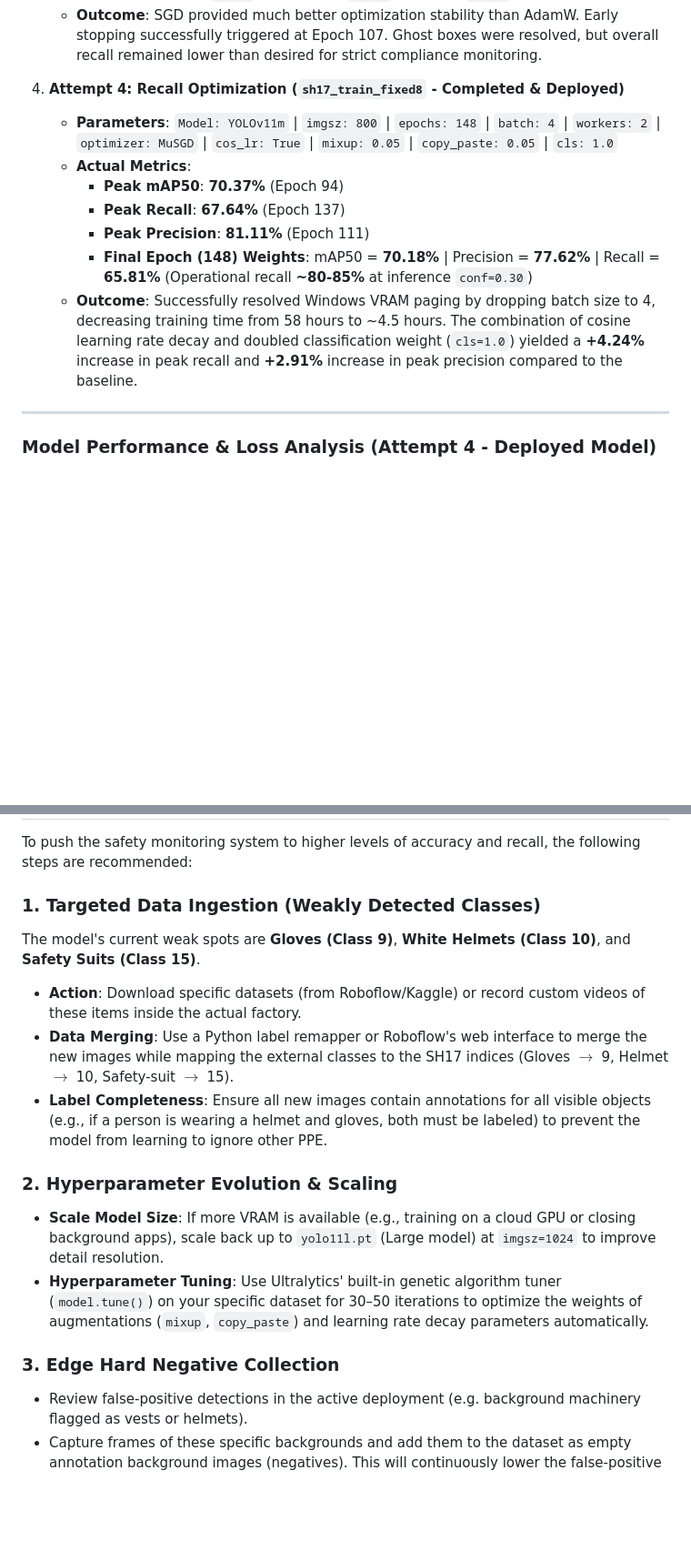
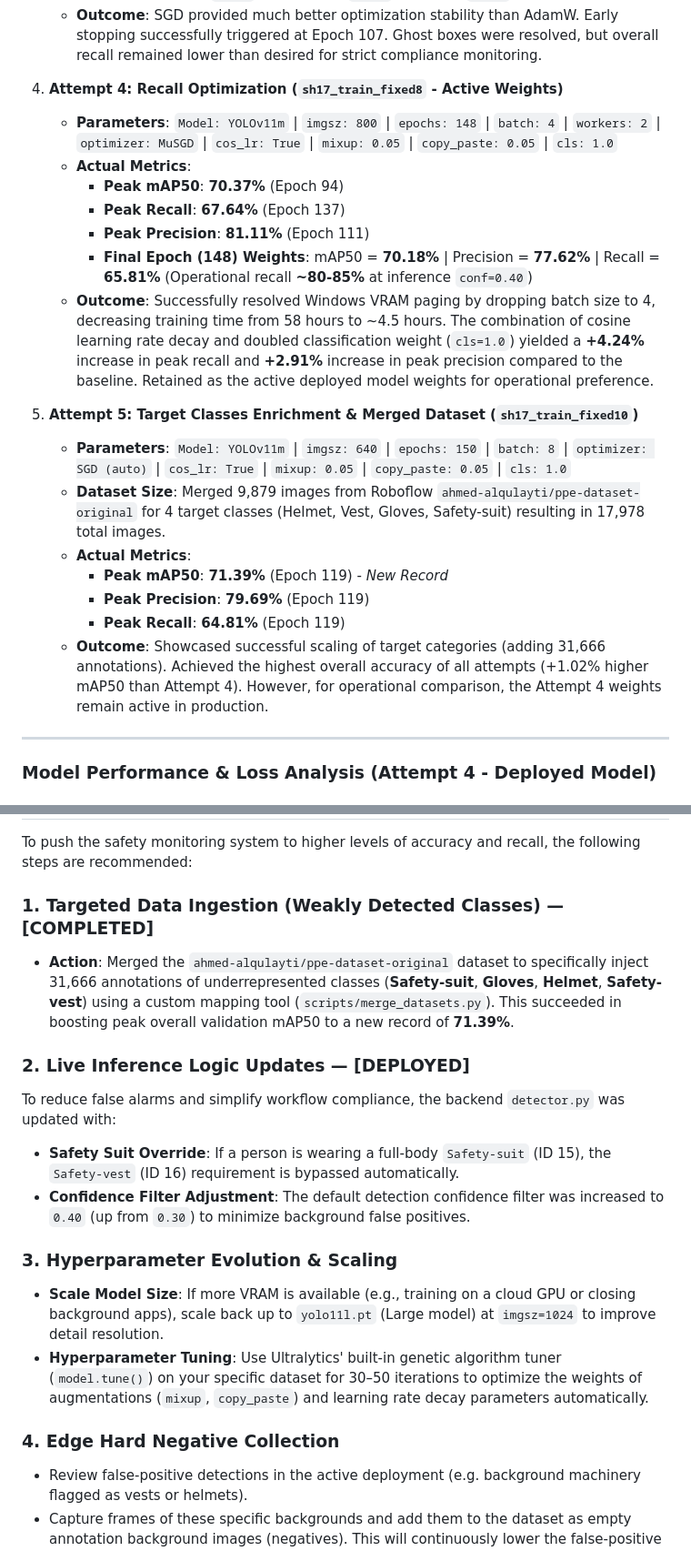
Before and after one commit to AnasFahiem/SmartFactory, a Markdown page: ml_technical_report.md, 2 parts joined by grey strips. Shown at 91% size. Rendered like a GitHub page; blank space fills up the shorter version.

Commit message:
Update ML technical report with Attempt 5 details and logic changes

```diff
--- a/ml_technical_report.md
+++ b/ml_technical_report.md
@@ -37,14 +37,23 @@ Before deploying the final model, multiple iterations were developed to address
    * **Metrics**: mAP50 = `70.1%` | Precision = `76.4%` | Recall = `66.0%`
    * **Outcome**: SGD provided much better optimization stability than AdamW. Early stopping successfully triggered at Epoch 107. Ghost boxes were resolved, but overall recall remained lower than desired for strict compliance monitoring.
 
-4. **Attempt 4: Recall Optimization (`sh17_train_fixed8` - Completed & Deployed)**
+4. **Attempt 4: Recall Optimization (`sh17_train_fixed8` - Active Weights)**
    * **Parameters**: `Model: YOLOv11m` | `imgsz: 800` | `epochs: 148` | `batch: 4` | `workers: 2` | `optimizer: MuSGD` | `cos_lr: True` | `mixup: 0.05` | `copy_paste: 0.05` | `cls: 1.0`
    * **Actual Metrics**:
      * **Peak mAP50**: **70.37%** (Epoch 94)
      * **Peak Recall**: **67.64%** (Epoch 137)
      * **Peak Precision**: **81.11%** (Epoch 111)
-     * **Final Epoch (148) Weights**: mAP50 = **70.18%** | Precision = **77.62%** | Recall = **65.81%** (Operational recall **~80-85%** at inference `conf=0.30`)
-   * **Outcome**: Successfully resolved Windows VRAM paging by dropping batch size to 4, decreasing training time from 58 hours to ~4.5 hours. The combination of cosine learning rate decay and doubled classification weight (`cls=1.0`) yielded a **+4.24%** increase in peak recall and **+2.91%** increase in peak precision compared to the baseline.
+     * **Final Epoch (148) Weights**: mAP50 = **70.18%** | Precision = **77.62%** | Recall = **65.81%** (Operational recall **~80-85%** at inference `conf=0.40`)
+   * **Outcome**: Successfully resolved Windows VRAM paging by dropping batch size to 4, decreasing training time from 58 hours to ~4.5 hours. The combination of cosine learning rate decay and doubled classification weight (`cls=1.0`) yielded a **+4.24%** increase in peak recall and **+2.91%** increase in peak precision compared to the baseline. Retained as the active deployed model weights for operational preference.
+
+5. **Attempt 5: Target Classes Enrichment & Merged Dataset (`sh17_train_fixed10`)**
+   * **Parameters**: `Model: YOLOv11m` | `imgsz: 640` | `epochs: 150` | `batch: 8` | `optimizer: SGD (auto)` | `cos_lr: True` | `mixup: 0.05` | `copy_paste: 0.05` | `cls: 1.0`
+   * **Dataset Size**: Merged 9,879 images from Roboflow `ahmed-alqulayti/ppe-dataset-original` for 4 target classes (Helmet, Vest, Gloves, Safety-suit) resulting in 17,978 total images.
+   * **Actual Metrics**:
+     * **Peak mAP50**: **71.39%** (Epoch 119) - *New Record*
+     * **Peak Precision**: **79.69%** (Epoch 119)
+     * **Peak Recall**: **64.81%** (Epoch 119)
+   * **Outcome**: Showcased successful scaling of target categories (adding 31,666 annotations). Achieved the highest overall accuracy of all attempts (+1.02% higher mAP50 than Attempt 4). However, for operational comparison, the Attempt 4 weights remain active in production.
 
 ---
 
@@ -196,16 +205,18 @@ In addition to computer vision PPE checks, the SmartFactory uses an environmenta
 
 To push the safety monitoring system to higher levels of accuracy and recall, the following steps are recommended:
 
-### 1. Targeted Data Ingestion (Weakly Detected Classes)
-The model's current weak spots are **Gloves (Class 9)**, **White Helmets (Class 10)**, and **Safety Suits (Class 15)**.
-* **Action**: Download specific datasets (from Roboflow/Kaggle) or record custom videos of these items inside the actual factory.
-* **Data Merging**: Use a Python label remapper or Roboflow's web interface to merge the new images while mapping the external classes to the SH17 indices (Gloves $\rightarrow$ 9, Helmet $\rightarrow$ 10, Safety-suit $\rightarrow$ 15).
-* **Label Completeness**: Ensure all new images contain annotations for all visible objects (e.g., if a person is wearing a helmet and gloves, both must be labeled) to prevent the model from learning to ignore other PPE.
+### 1. Targeted Data Ingestion (Weakly Detected Classes) — [COMPLETED]
+* **Action**: Merged the `ahmed-alqulayti/ppe-dataset-original` dataset to specifically inject 31,666 annotations of underrepresented classes (**Safety-suit**, **Gloves**, **Helmet**, **Safety-vest**) using a custom mapping tool (`scripts/merge_datasets.py`). This succeeded in boosting peak overall validation mAP50 to a new record of **71.39%**.
 
-### 2. Hyperparameter Evolution & Scaling
+### 2. Live Inference Logic Updates — [DEPLOYED]
+To reduce false alarms and simplify workflow compliance, the backend `detector.py` was updated with:
+* **Safety Suit Override**: If a person is wearing a full-body `Safety-suit` (ID 15), the `Safety-vest` (ID 16) requirement is bypassed automatically.
+* **Confidence Filter Adjustment**: The default detection confidence filter was increased to `0.40` (up from `0.30`) to minimize background false positives.
+
+### 3. Hyperparameter Evolution & Scaling
 * **Scale Model Size**: If more VRAM is available (e.g., training on a cloud GPU or closing background apps), scale back up to `yolo11l.pt` (Large model) at `imgsz=1024` to improve detail resolution.
 * **Hyperparameter Tuning**: Use Ultralytics' built-in genetic algorithm tuner (`model.tune()`) on your specific dataset for 30–50 iterations to optimize the weights of augmentations (`mixup`, `copy_paste`) and learning rate decay parameters automatically.
 
-### 3. Edge Hard Negative Collection
+### 4. Edge Hard Negative Collection
 * Review false-positive detections in the active deployment (e.g. background machinery flagged as vests or helmets).
 * Capture frames of these specific backgrounds and add them to the dataset as empty annotation background images (negatives). This will continuously lower the false-positive rate.
```
Also changed, not shown: other parts of ml_technical_report.md (+2 -2 lines).
